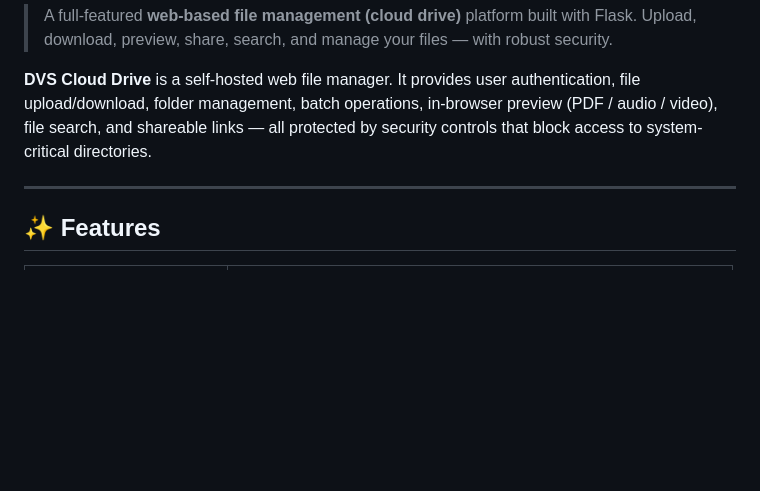
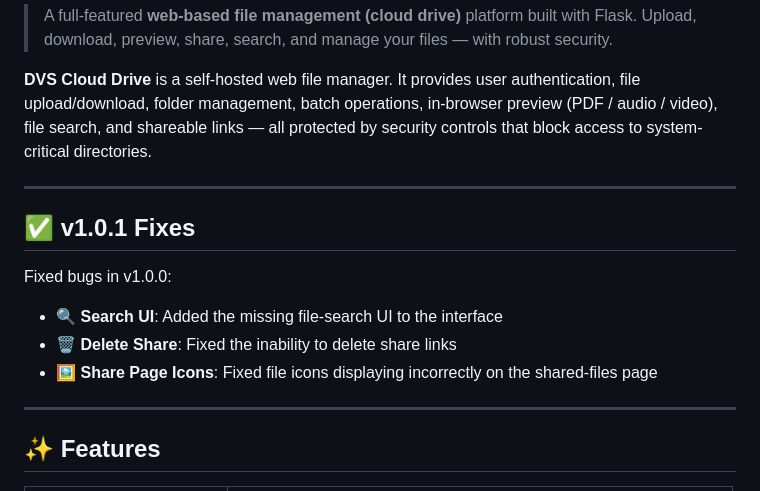
Before and after one commit to dvs-dvsxt/dvs-cloud-drive, a Markdown page: README.md, the part around the change. GitHub-like rendering; blank space fills up the shorter version.

Commit message:
v1.0.1: fix search UI missing, delete share link, share page file icons

```diff
--- a/README.md
+++ b/README.md
@@ -3,6 +3,15 @@
 > A full-featured **web-based file management (cloud drive)** platform built with Flask. Upload, download, preview, share, search, and manage your files — with robust security.
 
 **DVS Cloud Drive** is a self-hosted web file manager. It provides user authentication, file upload/download, folder management, batch operations, in-browser preview (PDF / audio / video), file search, and shareable links — all protected by security controls that block access to system-critical directories.
+
+---
+
+## ✅ v1.0.1 Fixes
+
+Fixed bugs in v1.0.0:
+- 🔍 **Search UI**: Added the missing file-search UI to the interface
+- 🗑️ **Delete Share**: Fixed the inability to delete share links
+- 🖼️ **Share Page Icons**: Fixed file icons displaying incorrectly on the shared-files page
 
 ---
 
```
